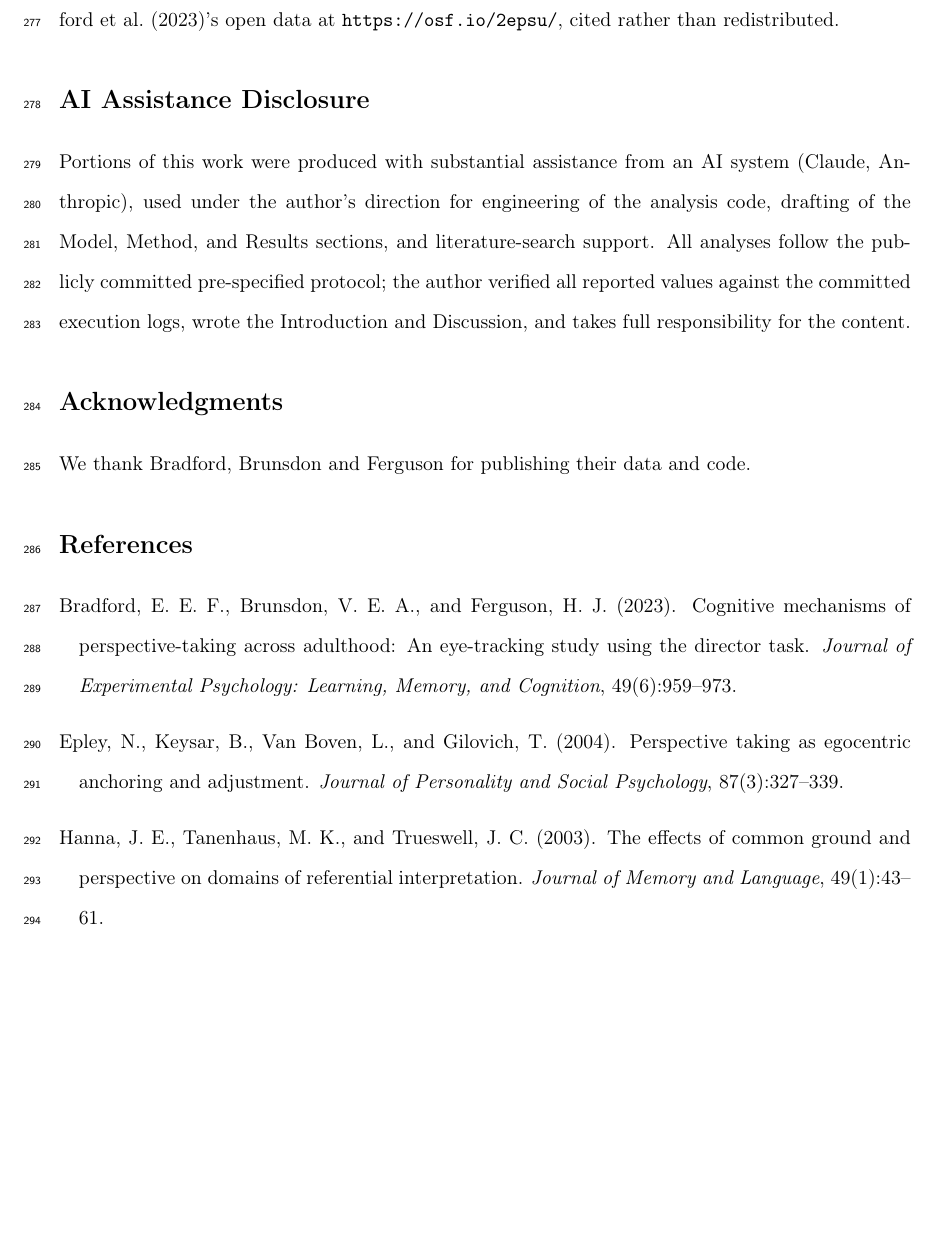
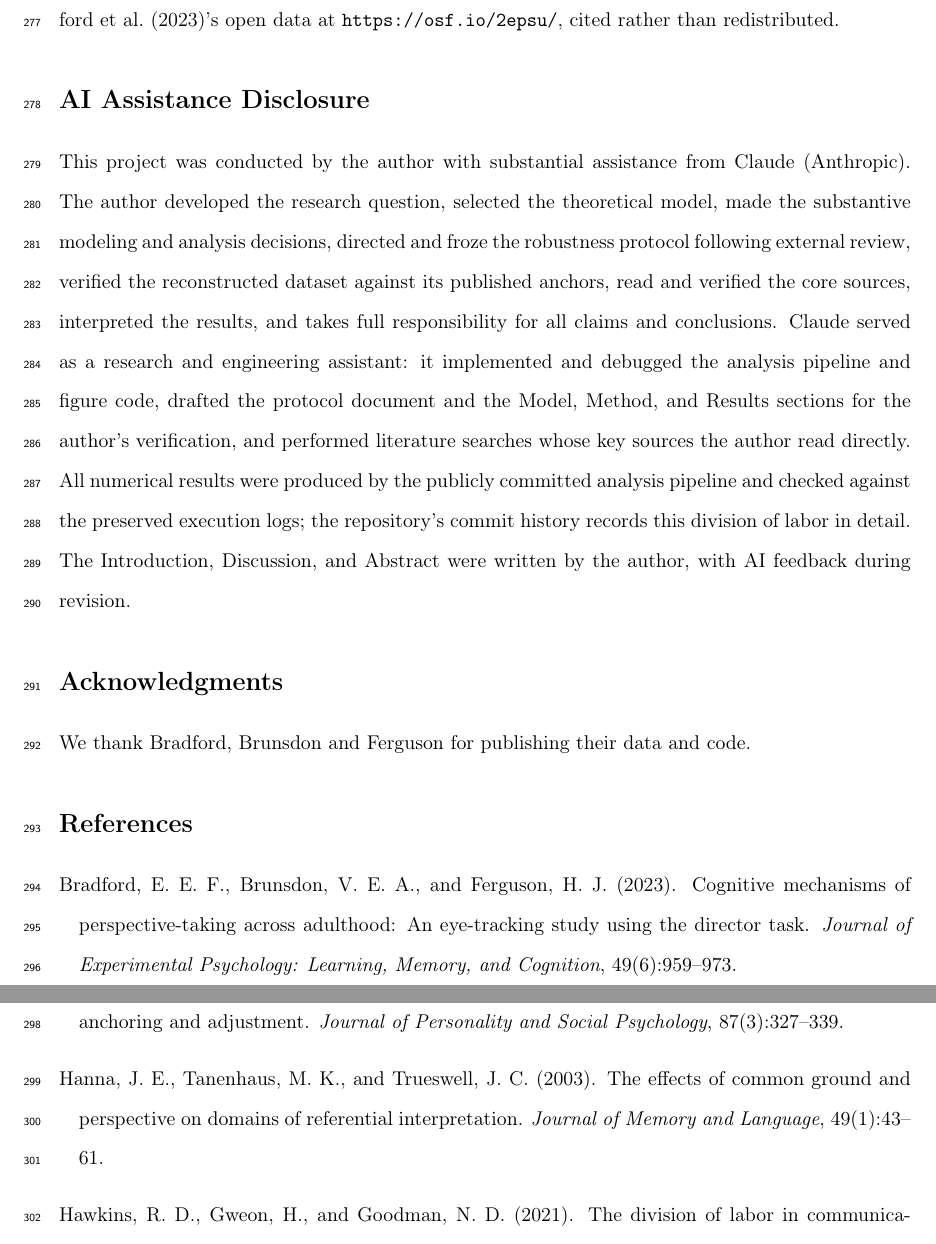
Before and after one commit to francislinlfh-lgtm/Aspire-Project, a LaTeX paper (paper/manuscript.tex): part of page 12 of 14 before the commit and two parts of pages 12 and 13 of 14 after it, the two joined at a grey line, cut so that both start at the same text, the shorter picture padded with empty space. Compiled offline with pdfLaTeX.

Commit message:
Final AI-disclosure statement (FL wording, three accuracy corrections)
FLs division-of-labor statement adopted with supervisor corrections
where the record demanded them: dataset reconstruction attributed to
the pipeline with FL verifying against published anchors; Claudes
drafting of Model/Method/Results and the protocol document stated
fully rather than as portions; literature verification scoped to core
sources until the bib sweep completes. Added the audit-inviting
sentence: the commit history records this division of labor in
detail. One pending item flagged in-file: identify and credit the
source of the external protocol review. OUTLINE disclosure plan
marked executed.

Co-Authored-By: Claude Fable 5 <noreply@anthropic.com>

```diff
--- a/paper/manuscript.tex
+++ b/paper/manuscript.tex
@@ -498,15 +498,24 @@ results \texttt{9764283}). The dataset is \citet{bradford2023}'s open data at
 \url{https://osf.io/2epsu/}, cited rather than redistributed.
 
 \section*{AI Assistance Disclosure}
-Portions of this work were produced with substantial assistance from an AI
-system (Claude, Anthropic), used under the author's direction for engineering of
-the analysis code, drafting of the Model, Method, and Results sections, and
-literature-search support. All analyses follow the publicly committed
-pre-specified protocol; the author verified all reported values against the
-committed execution logs, wrote the Introduction and Discussion, and takes full
-responsibility for the content.
-% [FL: approve or adjust this wording; align with target venue's policy at
-%  submission time.]
+This project was conducted by the author with substantial assistance from Claude
+(Anthropic). The author developed the research question, selected the
+theoretical model, made the substantive modeling and analysis decisions,
+directed and froze the robustness protocol following external review, verified
+the reconstructed dataset against its published anchors, read and verified the
+core sources, interpreted the results, and takes full responsibility for all
+claims and conclusions. Claude served as a research and engineering assistant:
+it implemented and debugged the analysis pipeline and figure code, drafted the
+protocol document and the Model, Method, and Results sections for the author's
+verification, and performed literature searches whose key sources the author
+read directly. All numerical results were produced by the publicly committed
+analysis pipeline and checked against the preserved execution logs; the
+repository's commit history records this division of labor in detail. The
+Introduction, Discussion, and Abstract were written by the author, with AI
+feedback during revision.
+% [Pending FL: identify the source of the external review (self / person /
+%  another AI) and credit accordingly in Acknowledgments or this statement.
+%  Align final wording with the target venue's policy at submission.]
 
 \section*{Acknowledgments}
 We thank Bradford, Brunsdon and Ferguson for publishing their data and code.
```
Also changed, not shown: paper/OUTLINE.md (+6 -5 lines).
